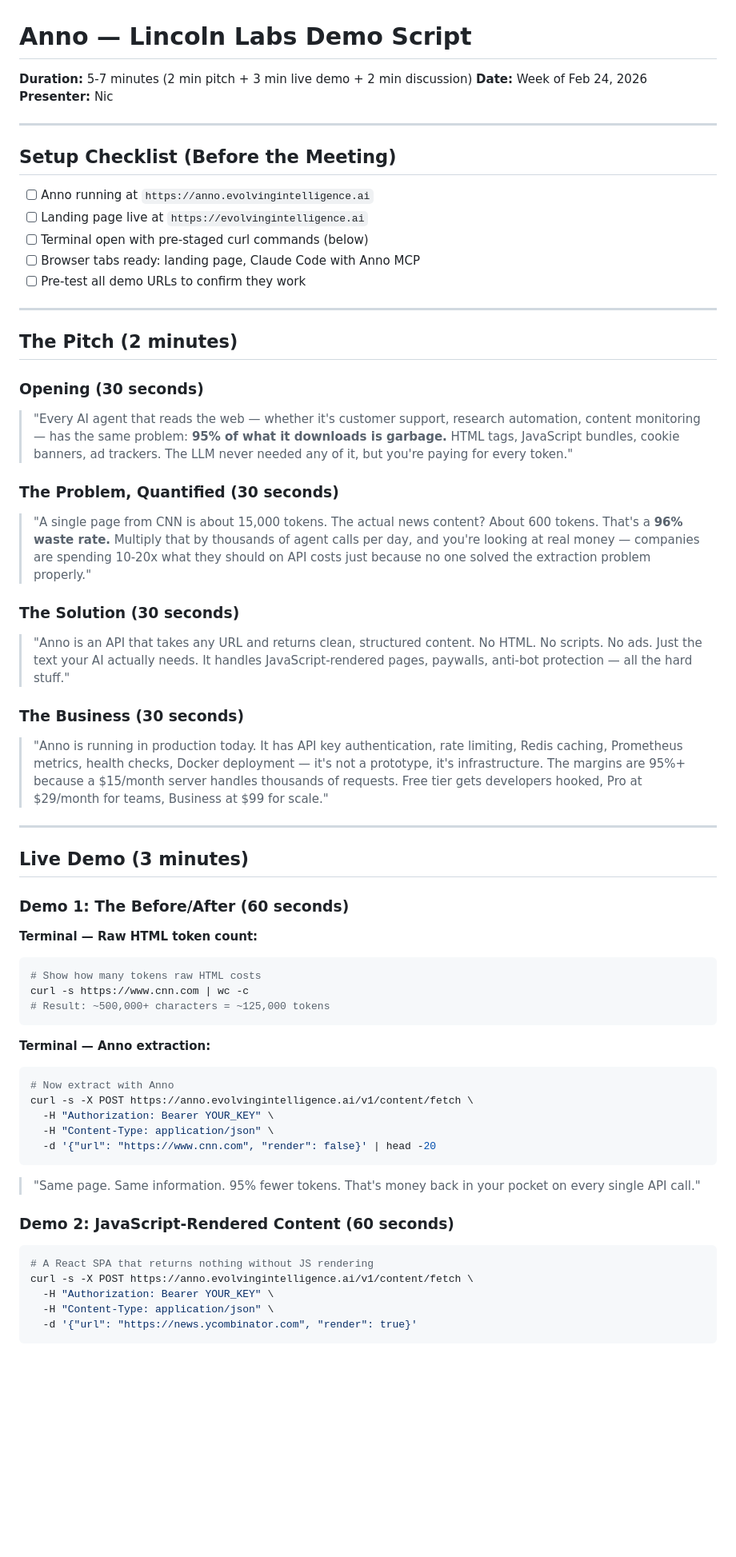
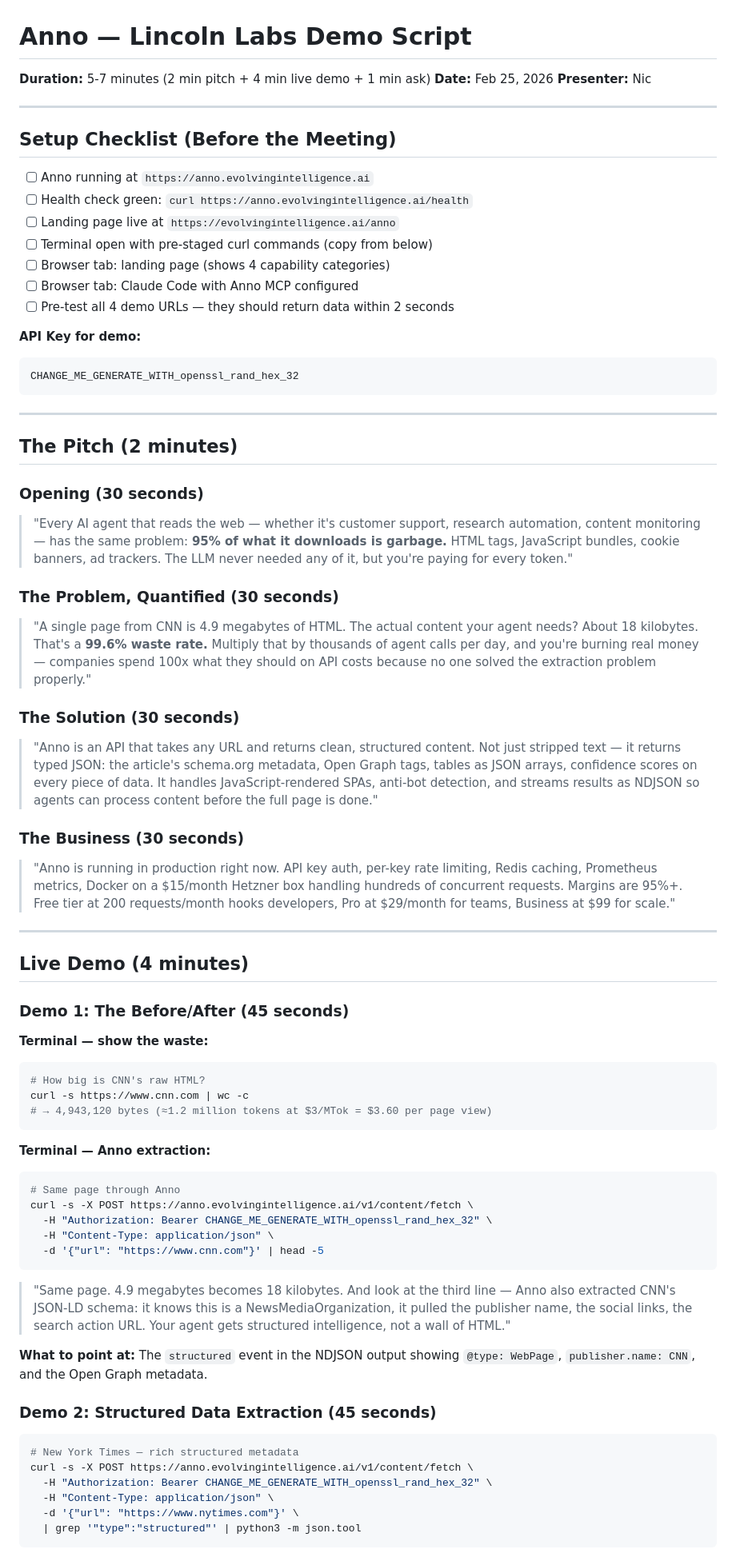
Before and after one commit to evo-hydra/anno, a Markdown page: deploy/DEMO-SCRIPT.md, the part around one of its changes. Shown at 80% size. Drawn GitHub-style; blank space fills up the shorter version.

````diff
--- a/deploy/DEMO-SCRIPT.md
+++ b/deploy/DEMO-SCRIPT.md
@@ -1,7 +1,7 @@
 # Anno — Lincoln Labs Demo Script
 
-**Duration:** 5-7 minutes (2 min pitch + 3 min live demo + 2 min discussion)
-**Date:** Week of Feb 24, 2026
+**Duration:** 5-7 minutes (2 min pitch + 4 min live demo + 1 min ask)
+**Date:** Feb 25, 2026
 **Presenter:** Nic
 
 ---
@@ -9,10 +9,17 @@
 ## Setup Checklist (Before the Meeting)
 
 - [ ] Anno running at `https://anno.evolvingintelligence.ai`
-- [ ] Landing page live at `https://evolvingintelligence.ai`
-- [ ] Terminal open with pre-staged curl commands (below)
-- [ ] Browser tabs ready: landing page, Claude Code with Anno MCP
-- [ ] Pre-test all demo URLs to confirm they work
+- [ ] Health check green: `curl https://anno.evolvingintelligence.ai/health`
+- [ ] Landing page live at `https://evolvingintelligence.ai/anno`
+- [ ] Terminal open with pre-staged curl commands (copy from below)
+- [ ] Browser tab: landing page (shows 4 capability categories)
+- [ ] Browser tab: Claude Code with Anno MCP configured
+- [ ] Pre-test all 4 demo URLs — they should return data within 2 seconds
+
+**API Key for demo:**
+```
+CHANGE_ME_GENERATE_WITH_openssl_rand_hex_32
+```
 
 ---
 
@@ -24,47 +31,50 @@
 
 ### The Problem, Quantified (30 seconds)
 
-> "A single page from CNN is about 15,000 tokens. The actual news content? About 600 tokens. That's a **96% waste rate.** Multiply that by thousands of agent calls per day, and you're looking at real money — companies are spending 10-20x what they should on API costs just because no one solved the extraction problem properly."
+> "A single page from CNN is 4.9 megabytes of HTML. The actual content your agent needs? About 18 kilobytes. That's a **99.6% waste rate.** Multiply that by thousands of agent calls per day, and you're burning real money — companies spend 100x what they should on API costs because no one solved the extraction problem properly."
 
 ### The Solution (30 seconds)
 
-> "Anno is an API that takes any URL and returns clean, structured content. No HTML. No scripts. No ads. Just the text your AI actually needs. It handles JavaScript-rendered pages, paywalls, anti-bot protection — all the hard stuff."
+> "Anno is an API that takes any URL and returns clean, structured content. Not just stripped text — it returns typed JSON: the article's schema.org metadata, Open Graph tags, tables as JSON arrays, confidence scores on every piece of data. It handles JavaScript-rendered SPAs, anti-bot detection, and streams results as NDJSON so agents can process content before the full page is done."
 
 ### The Business (30 seconds)
 
-> "Anno is running in production today. It has API key authentication, rate limiting, Redis caching, Prometheus metrics, health checks, Docker deployment — it's not a prototype, it's infrastructure. The margins are 95%+ because a $15/month server handles thousands of requests. Free tier gets developers hooked, Pro at $29/month for teams, Business at $99 for scale."
+> "Anno is running in production right now. API key auth, per-key rate limiting, Redis caching, Prometheus metrics, Docker on a $15/month Hetzner box handling hundreds of concurrent requests. Margins are 95%+. Free tier at 200 requests/month hooks developers, Pro at $29/month for teams, Business at $99 for scale."
 
 ---
 
-## Live Demo (3 minutes)
+## Live Demo (4 minutes)
 
-### Demo 1: The Before/After (60 seconds)
+### Demo 1: The Before/After (45 seconds)
 
-**Terminal — Raw HTML token count:**
+**Terminal — show the waste:**
 ```bash
-# Show how many tokens raw HTML costs
+# How big is CNN's raw HTML?
 curl -s https://www.cnn.com | wc -c
-# Result: ~500,000+ characters = ~125,000 tokens
+# → 4,943,120 bytes (≈1.2 million tokens at $3/MTok = $3.60 per page view)
 ```
 
 **Terminal — Anno extraction:**
 ```bash
-# Now extract with Anno
+# Same page through Anno
 curl -s -X POST https://anno.evolvingintelligence.ai/v1/content/fetch \
-  -H "Authorization: Bearer YOUR_KEY" \
+  -H "Authorization: Bearer CHANGE_ME_GENERATE_WITH_openssl_rand_hex_32" \
   -H "Content-Type: application/json" \
-  -d '{"url": "https://www.cnn.com", "render": false}' | head -20
+  -d '{"url": "https://www.cnn.com"}' | head -5
 ```
 
-> "Same page. Same information. 95% fewer tokens. That's money back in your pocket on every single API call."
+> "Same page. 4.9 megabytes becomes 18 kilobytes. And look at the third line — Anno also extracted CNN's JSON-LD schema: it knows this is a NewsMediaOrganization, it pulled the publisher name, the social links, the search action URL. Your agent gets structured intelligence, not a wall of HTML."
 
-### Demo 2: JavaScript-Rendered Content (60 seconds)
+**What to point at:** The `structured` event in the NDJSON output showing `@type: WebPage`, `publisher.name: CNN`, and the Open Graph metadata.
+
+### Demo 2: Structured Data Extraction (45 seconds)
 
 ```bash
-# A React SPA that returns nothing without JS rendering
+# New York Times — rich structured metadata
 curl -s -X POST https://anno.evolvingintelligence.ai/v1/content/fetch \
-  -H "Authorization: Bearer YOUR_KEY" \
+  -H "Authorization: Bearer CHANGE_ME_GENERATE_WITH_openssl_rand_hex_32" \
   -H "Content-Type: application/json" \
-  -d '{"url": "https://news.ycombinator.com", "render": true}'
+  -d '{"url": "https://www.nytimes.com"}' \
+  | grep '"type":"structured"' | python3 -m json.tool
 ```
 
````
Also changed, not shown: other parts of deploy/DEMO-SCRIPT.md (+71 -21 lines).
